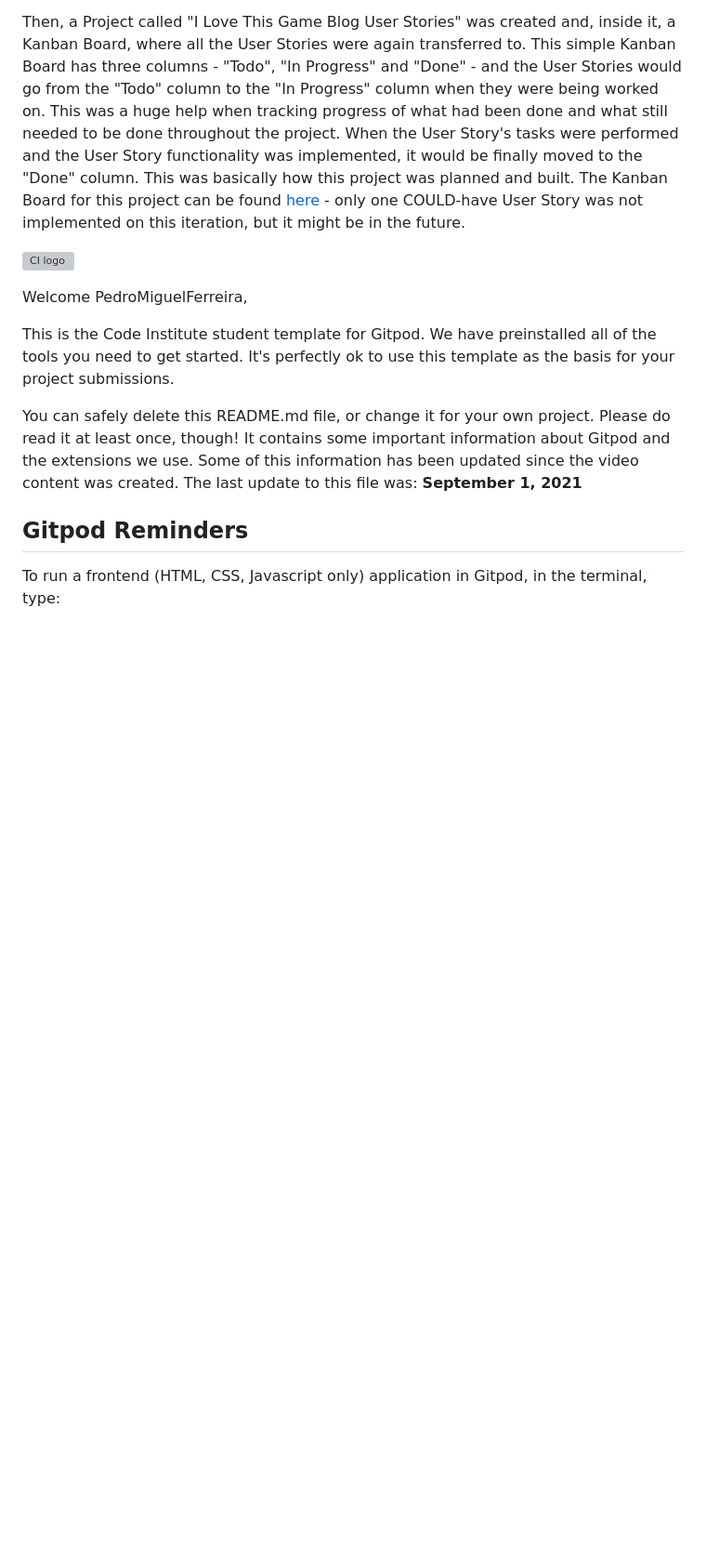
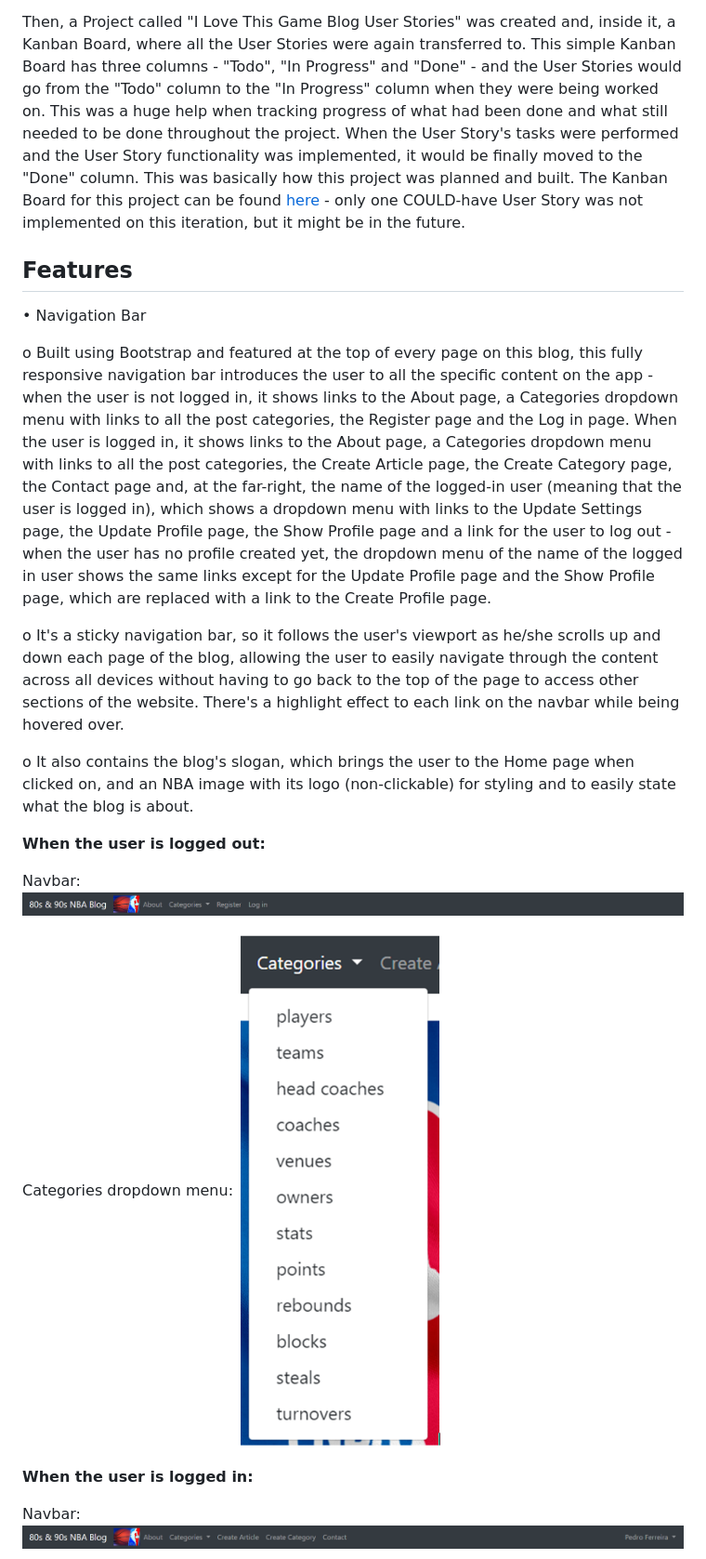
Before and after one commit to Code-Institute-Submissions/i-love-this-game, a Markdown page: README.md, the part around one of its changes. Shown at 93% size. Drawn GitHub-style; pictures changed too: docs/categories-dropdown-menu.png (added), docs/navbar-user-logged-in.png (added), docs/navbar-user-logged-out.png (added); blank space fills up the shorter version; grey boxes are pictures that could not be loaded.

Commit message:
Create the navbar sub-section of the README.md file

```diff
--- a/README.md
+++ b/README.md
@@ -215,19 +215,26 @@ The MoSCoW technique (MUST-have, SHOULD-have, COULD-have, WON'T-have) was then u
 
 Then, a Project called "I Love This Game Blog User Stories" was created and, inside it, a Kanban Board, where all the User Stories were again transferred to. This simple Kanban Board has three columns - "Todo", "In Progress" and "Done" - and the User Stories would go from the "Todo" column to the "In Progress" column when they were being worked on. This was a huge help when tracking progress of what had been done and what still needed to be done throughout the project. When the User Story's tasks were performed and the User Story functionality was implemented, it would be finally moved to the "Done" column. This was basically how this project was planned and built. The Kanban Board for this project can be found [here](https://github.com/users/PedroMiguelFerreira/projects/4/views/1) - only one COULD-have User Story was not implemented on this iteration, but it might be in the future.
 
+## Features
 
+• Navigation Bar
 
+o Built using Bootstrap and featured at the top of every page on this blog, this fully responsive navigation bar introduces the user to all the specific content on the app - when the user is not logged in, it shows links to the About page, a Categories dropdown menu with links to all the post categories, the Register page and the Log in page. When the user is logged in, it shows links to the About page, a Categories dropdown menu with links to all the post categories, the Create Article page, the Create Category page, the Contact page and, at the far-right, the name of the logged-in user (meaning that the user is logged in), which shows a dropdown menu with links to the Update Settings page, the Update Profile page, the Show Profile page and a link for the user to log out - when the user has no profile created yet, the dropdown menu of the name of the logged in user shows the same links except for the Update Profile page and the Show Profile page, which are replaced with a link to the Create Profile page.
 
+o It's a sticky navigation bar, so it follows the user's viewport as he/she scrolls up and down each page of the blog, allowing the user to easily navigate through the content across all devices without having to go back to the top of the page to access other sections of the website. There's a highlight effect to each link on the navbar while being hovered over.
 
-![CI logo](https://codeinstitute.s3.amazonaws.com/fullstack/ci_logo_small.png)
+o It also contains the blog's slogan, which brings the user to the Home page when clicked on, and an NBA image with its logo (non-clickable) for styling and to easily state what the blog is about.
 
-Welcome PedroMiguelFerreira,
+**When the user is logged out:**
 
-This is the Code Institute student template for Gitpod. We have preinstalled all of the tools you need to get started. It's perfectly ok to use this template as the basis for your project submissions.
+Navbar:
+![Navbar when the user is logged out](docs/navbar-user-logged-out.png)
 
-You can safely delete this README.md file, or change it for your own project. Please do read it at least once, though! It contains some important information about Gitpod and the extensions we use. Some of this information has been updated since the video content was created. The last update to this file was: **September 1, 2021**
+Categories dropdown menu:
+![Categories dropdown menu](docs/categories-dropdown-menu.png)
 
-## Gitpod Reminders
+**When the user is logged in:**
 
-To run a frontend (HTML, CSS, Javascript only) application in Gitpod, in the terminal, type:
+Navbar:
+![Navbar when the user is logged in](docs/navbar-user-logged-in.png)
 
```
Also changed, not shown: other parts of README.md (+6 -94 lines), docs/User-logged-in-dropdown-menu-no-profile-created.png (added), docs/User-logged-in-dropdown-menu-profile-created.png (added).
